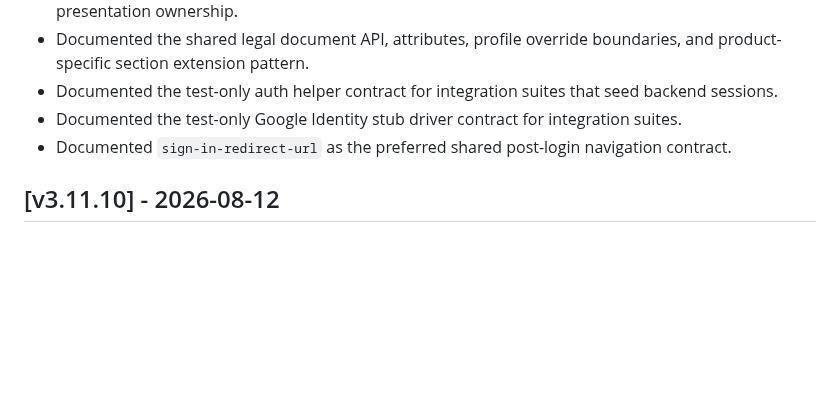
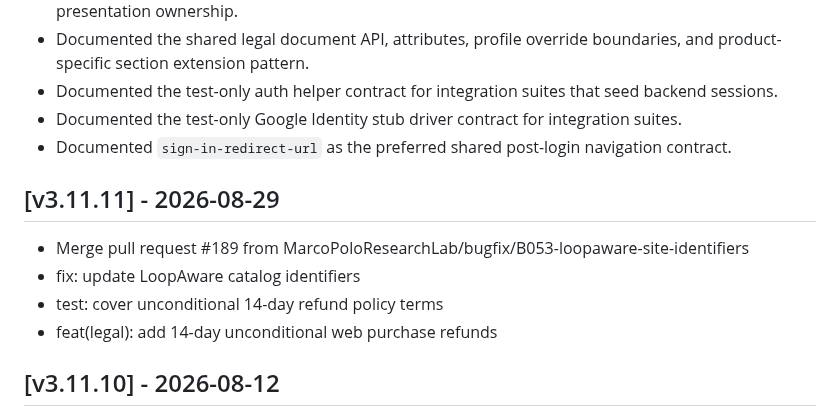
Before and after one commit to MarcoPoloResearchLab/mpr-ui, a Markdown page: CHANGELOG.md, the part around the change. Drawn GitHub-style; blank space fills up the shorter version.

Commit message:
Release v3.11.11

```diff
--- a/CHANGELOG.md
+++ b/CHANGELOG.md
@@ -46,6 +46,13 @@
 - Documented the test-only auth helper contract for integration suites that seed backend sessions.
 - Documented the test-only Google Identity stub driver contract for integration suites.
 - Documented `sign-in-redirect-url` as the preferred shared post-login navigation contract.
+
+## [v3.11.11] - 2026-08-29
+
+- Merge pull request #189 from MarcoPoloResearchLab/bugfix/B053-loopaware-site-identifiers
+- fix: update LoopAware catalog identifiers
+- test: cover unconditional 14-day refund policy terms
+- feat(legal): add 14-day unconditional web purchase refunds
 
 ## [v3.11.10] - 2026-08-12
 
```
